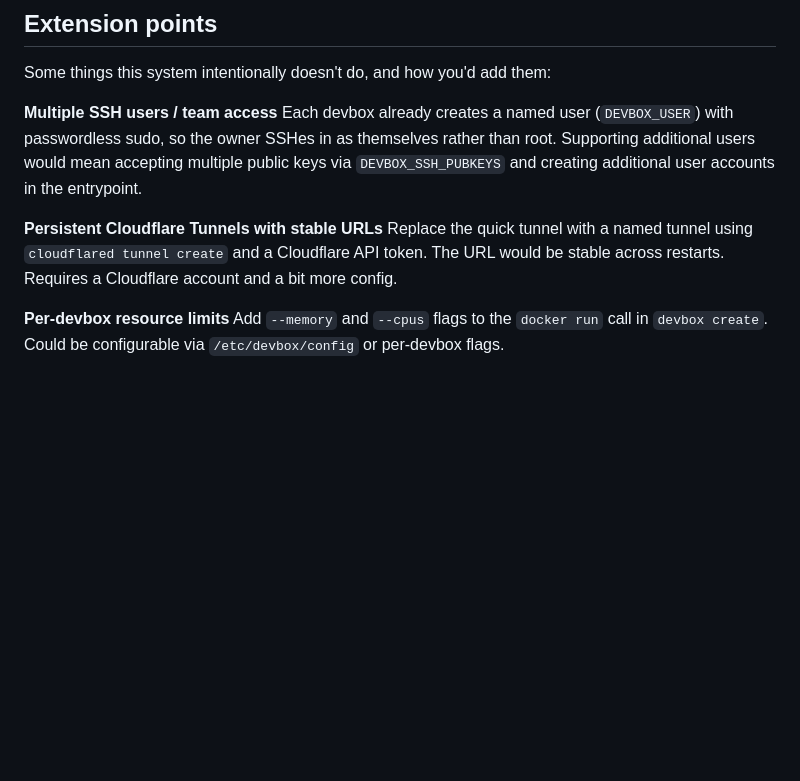
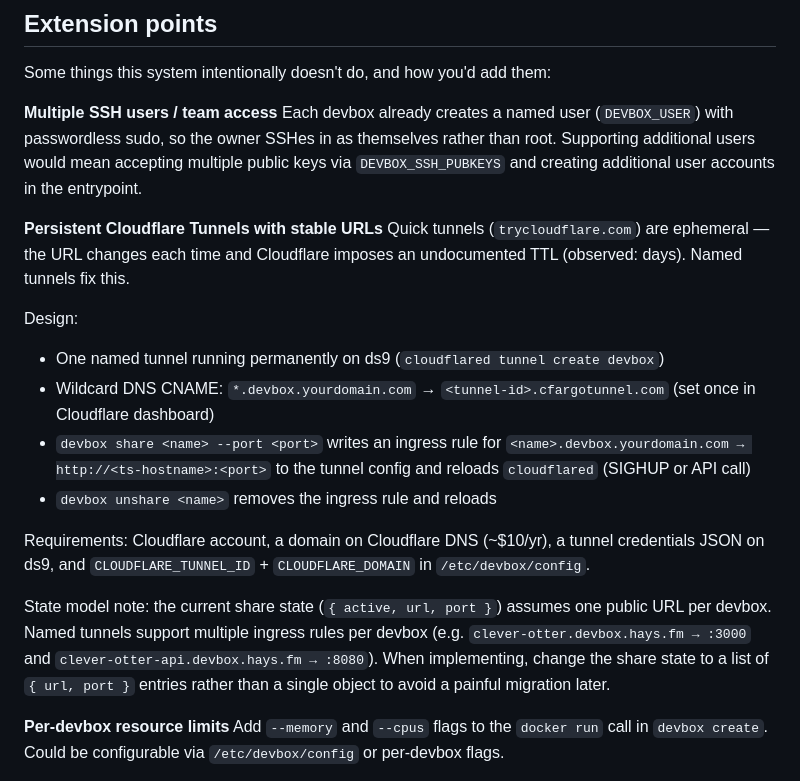
Before and after one commit to dru89/devbox, a Markdown page: ARCHITECTURE.md, the part around the change. Drawn GitHub-style; blank space fills up the shorter version.

Commit message:
Document named Cloudflare Tunnel design in architecture notes
Expands the quick-tunnel extension point with a concrete design for
persistent named tunnels: one tunnel on ds9, wildcard DNS, per-devbox
ingress rules. Notes the state model migration needed to support multiple
ports per devbox.

```diff
--- a/ARCHITECTURE.md
+++ b/ARCHITECTURE.md
@@ -206,7 +206,17 @@ Some things this system intentionally doesn't do, and how you'd add them:
 Each devbox already creates a named user (`DEVBOX_USER`) with passwordless sudo, so the owner SSHes in as themselves rather than root. Supporting additional users would mean accepting multiple public keys via `DEVBOX_SSH_PUBKEYS` and creating additional user accounts in the entrypoint.
 
 **Persistent Cloudflare Tunnels with stable URLs**
-Replace the quick tunnel with a named tunnel using `cloudflared tunnel create` and a Cloudflare API token. The URL would be stable across restarts. Requires a Cloudflare account and a bit more config.
+Quick tunnels (`trycloudflare.com`) are ephemeral — the URL changes each time and Cloudflare imposes an undocumented TTL (observed: days). Named tunnels fix this.
+
+Design:
+- One named tunnel running permanently on ds9 (`cloudflared tunnel create devbox`)
+- Wildcard DNS CNAME: `*.devbox.yourdomain.com` → `<tunnel-id>.cfargotunnel.com` (set once in Cloudflare dashboard)
+- `devbox share <name> --port <port>` writes an ingress rule for `<name>.devbox.yourdomain.com → http://<ts-hostname>:<port>` to the tunnel config and reloads `cloudflared` (SIGHUP or API call)
+- `devbox unshare <name>` removes the ingress rule and reloads
+
+Requirements: Cloudflare account, a domain on Cloudflare DNS (~$10/yr), a tunnel credentials JSON on ds9, and `CLOUDFLARE_TUNNEL_ID` + `CLOUDFLARE_DOMAIN` in `/etc/devbox/config`.
+
+State model note: the current share state (`{ active, url, port }`) assumes one public URL per devbox. Named tunnels support multiple ingress rules per devbox (e.g. `clever-otter.devbox.hays.fm → :3000` and `clever-otter-api.devbox.hays.fm → :8080`). When implementing, change the share state to a list of `{ url, port }` entries rather than a single object to avoid a painful migration later.
 
 **Per-devbox resource limits**
 Add `--memory` and `--cpus` flags to the `docker run` call in `devbox create`. Could be configurable via `/etc/devbox/config` or per-devbox flags.
```
